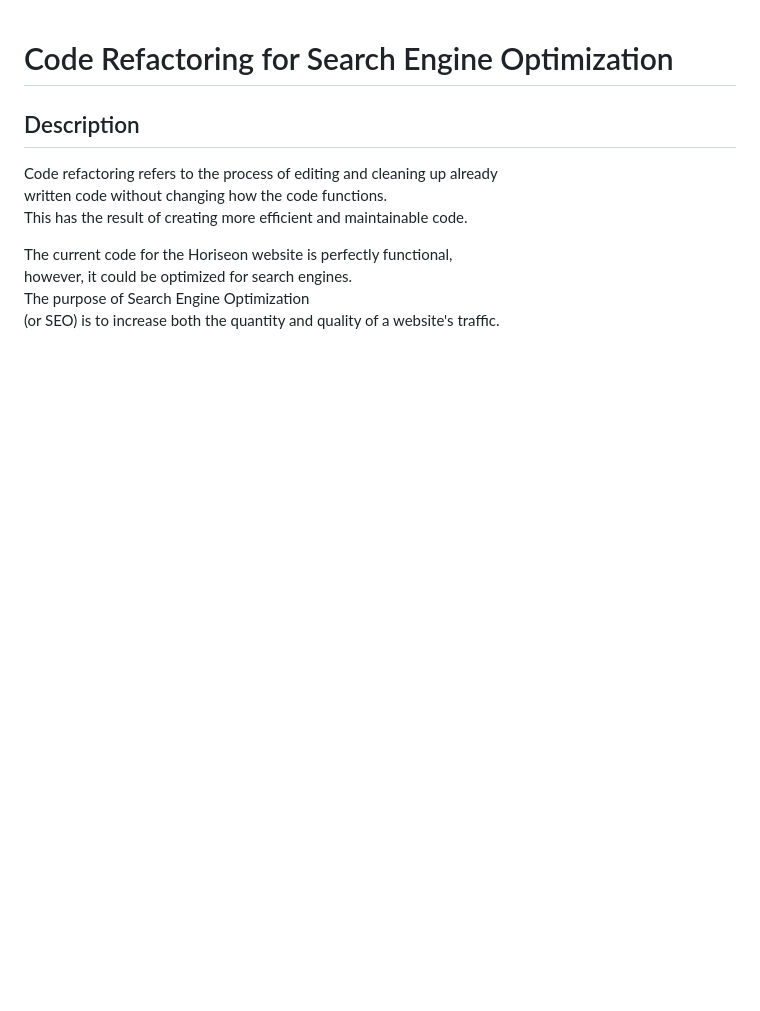
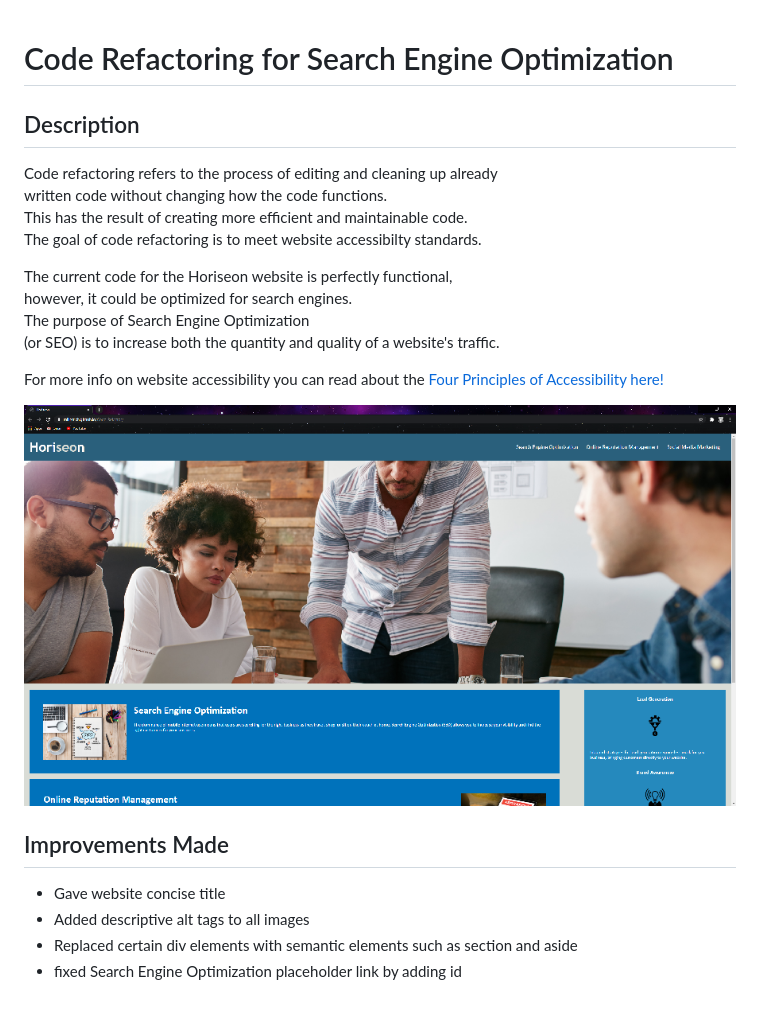
Before and after one commit to millerrich/Code-Refactor, a Markdown page: README.md, the part around the change. Rendered like a GitHub page; pictures changed too: assets/images/horiseon-screenshot.png (added); blank space fills up the shorter version.

Commit message:
updated README.md, added id to search engine optimization section to correct broken placeholder link

```diff
--- a/README.md
+++ b/README.md
@@ -5,8 +5,19 @@
 Code refactoring refers to the process of editing and cleaning up already
 written code without changing how the code functions.
 This has the result of creating more efficient and maintainable code.
+The goal of code refactoring is to meet website accessibilty standards.
 
 The current code for the Horiseon website is perfectly functional,
 however, it could be optimized for search engines.
 The purpose of Search Engine Optimization
 (or SEO) is to increase both the quantity and quality of a website's traffic.
+
+For more info on website accessibility you can read about the [Four Principles of Accessibility here!](https://www.w3.org/WAI/WCAG21/Understanding/intro#understanding-the-four-principles-of-accessibility)
+
+![](assets/images/horiseon-screenshot.png)
+
+## Improvements Made
+* Gave website concise title
+* Added descriptive alt tags to all images
+* Replaced certain div elements with semantic elements such as section and aside
+* fixed Search Engine Optimization placeholder link by adding id
```
